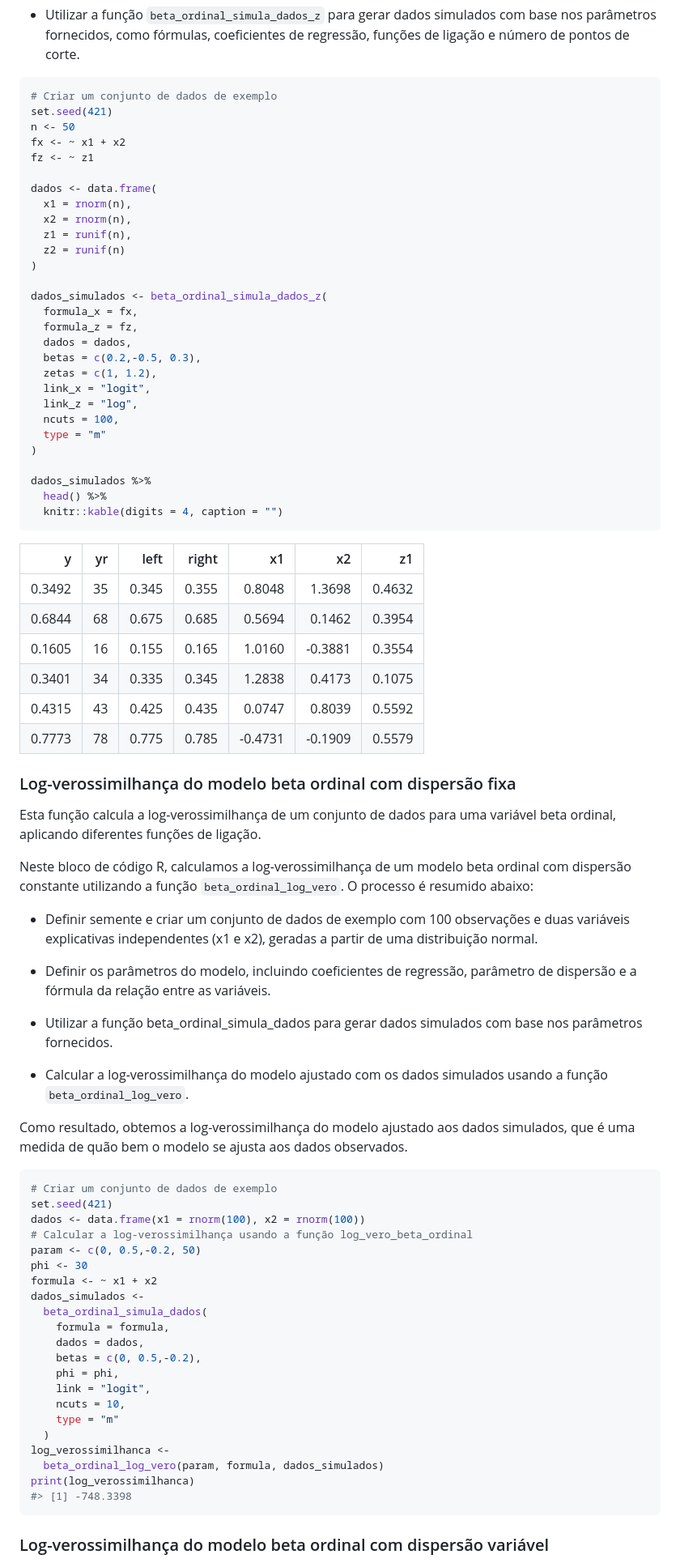
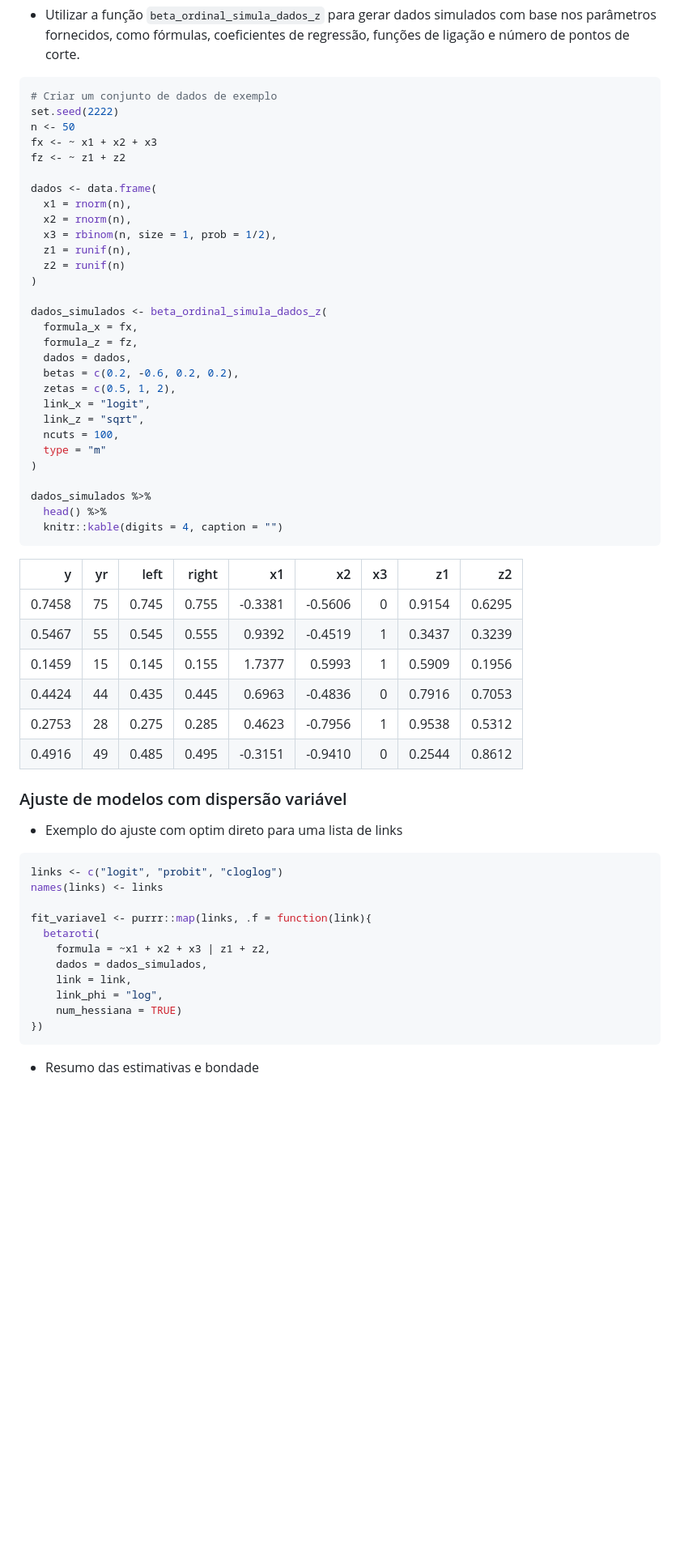
Before and after one commit to evandeilton/betaregscale, a Markdown page: README.md, the part around the change printed below. Shown: that part at 81% size. Rendered like a GitHub page; blank space fills up the shorter version.

````diff
--- a/README.md
+++ b/README.md
@@ -139,14 +229,15 @@ modelo beta ordinal com dispersão variável utilizando a função
 
 ``` r
 # Criar um conjunto de dados de exemplo
-set.seed(421)
+set.seed(2222)
 n <- 50
-fx <- ~ x1 + x2
-fz <- ~ z1
+fx <- ~ x1 + x2 + x3
+fz <- ~ z1 + z2
 
 dados <- data.frame(
   x1 = rnorm(n),
   x2 = rnorm(n),
+  x3 = rbinom(n, size = 1, prob = 1/2),
   z1 = runif(n),
   z2 = runif(n)
 )
@@ -155,10 +246,10 @@ dados_simulados <- beta_ordinal_simula_dados_z(
   formula_x = fx,
   formula_z = fz,
   dados = dados,
-  betas = c(0.2,-0.5, 0.3),
-  zetas = c(1, 1.2),
+  betas = c(0.2, -0.6, 0.2, 0.2),
+  zetas = c(0.5, 1, 2),
   link_x = "logit",
-  link_z = "log",
+  link_z = "sqrt",
   ncuts = 100,
   type = "m"
 )
@@ -168,64 +259,32 @@ dados_simulados %>%
   knitr::kable(digits = 4, caption = "")
 ```
 
-|      y |  yr |  left | right |      x1 |      x2 |     z1 |
-|-------:|----:|------:|------:|--------:|--------:|-------:|
-| 0.3492 |  35 | 0.345 | 0.355 |  0.8048 |  1.3698 | 0.4632 |
-| 0.6844 |  68 | 0.675 | 0.685 |  0.5694 |  0.1462 | 0.3954 |
-| 0.1605 |  16 | 0.155 | 0.165 |  1.0160 | -0.3881 | 0.3554 |
-| 0.3401 |  34 | 0.335 | 0.345 |  1.2838 |  0.4173 | 0.1075 |
-| 0.4315 |  43 | 0.425 | 0.435 |  0.0747 |  0.8039 | 0.5592 |
-| 0.7773 |  78 | 0.775 | 0.785 | -0.4731 | -0.1909 | 0.5579 |
+|      y |  yr |  left | right |      x1 |      x2 |  x3 |     z1 |     z2 |
+|-------:|----:|------:|------:|--------:|--------:|----:|-------:|-------:|
+| 0.7458 |  75 | 0.745 | 0.755 | -0.3381 | -0.5606 |   0 | 0.9154 | 0.6295 |
+| 0.5467 |  55 | 0.545 | 0.555 |  0.9392 | -0.4519 |   1 | 0.3437 | 0.3239 |
+| 0.1459 |  15 | 0.145 | 0.155 |  1.7377 |  0.5993 |   1 | 0.5909 | 0.1956 |
+| 0.4424 |  44 | 0.435 | 0.445 |  0.6963 | -0.4836 |   0 | 0.7916 | 0.7053 |
+| 0.2753 |  28 | 0.275 | 0.285 |  0.4623 | -0.7956 |   1 | 0.9538 | 0.5312 |
+| 0.4916 |  49 | 0.485 | 0.495 | -0.3151 | -0.9410 |   0 | 0.2544 | 0.8612 |
 
-### Log-verossimilhança do modelo beta ordinal com dispersão fixa
+### Ajuste de modelos com dispersão variável
 
-Esta função calcula a log-verossimilhança de um conjunto de dados para
-uma variável beta ordinal, aplicando diferentes funções de ligação.
-
-Neste bloco de código R, calculamos a log-verossimilhança de um modelo
-beta ordinal com dispersão constante utilizando a função
-`beta_ordinal_log_vero`. O processo é resumido abaixo:
-
-- Definir semente e criar um conjunto de dados de exemplo com 100
-  observações e duas variáveis explicativas independentes (x1 e x2),
-  geradas a partir de uma distribuição normal.
-
-- Definir os parâmetros do modelo, incluindo coeficientes de regressão,
-  parâmetro de dispersão e a fórmula da relação entre as variáveis.
-
-- Utilizar a função beta_ordinal_simula_dados para gerar dados simulados
-  com base nos parâmetros fornecidos.
-
-- Calcular a log-verossimilhança do modelo ajustado com os dados
-  simulados usando a função `beta_ordinal_log_vero`.
-
-Como resultado, obtemos a log-verossimilhança do modelo ajustado aos
-dados simulados, que é uma medida de quão bem o modelo se ajusta aos
-dados observados.
+- Exemplo do ajuste com optim direto para uma lista de links
 
 ``` r
-# Criar um conjunto de dados de exemplo
-set.seed(421)
-dados <- data.frame(x1 = rnorm(100), x2 = rnorm(100))
-# Calcular a log-verossimilhança usando a função log_vero_beta_ordinal
-param <- c(0, 0.5,-0.2, 50)
-phi <- 30
-formula <- ~ x1 + x2
-dados_simulados <-
-  beta_ordinal_simula_dados(
-    formula = formula,
-    dados = dados,
-    betas = c(0, 0.5,-0.2),
-    phi = phi,
-    link = "logit",
-    ncuts = 10,
-    type = "m"
-  )
-log_verossimilhanca <-
-  beta_ordinal_log_vero(param, formula, dados_simulados)
-print(log_verossimilhanca)
-#> [1] -748.3398
+links <- c("logit", "probit", "cloglog")
+names(links) <- links
+
+fit_variavel <- purrr::map(links, .f = function(link){
+  betaroti(
+    formula = ~x1 + x2 + x3 | z1 + z2,
+    dados = dados_simulados,
+    link = link,
+    link_phi = "log",
+    num_hessiana = TRUE)
+})
 ```
 
-### Log-verossimilhança do modelo beta ordinal com dispersão variável
+- Resumo das estimativas e bondade
 
````
Also changed, not shown: other parts of README.md (+164 -263 lines), man/figures/README-unnamed-chunk-10-1.png (added), man/figures/README-unnamed-chunk-10-2.png (added), man/figures/README-unnamed-chunk-10-3.png (added), man/figures/README-unnamed-chunk-17-1.png (added), man/figures/README-unnamed-chunk-17-2.png (added), man/figures/README-unnamed-chunk-17-3.png (added), 3 other files.
